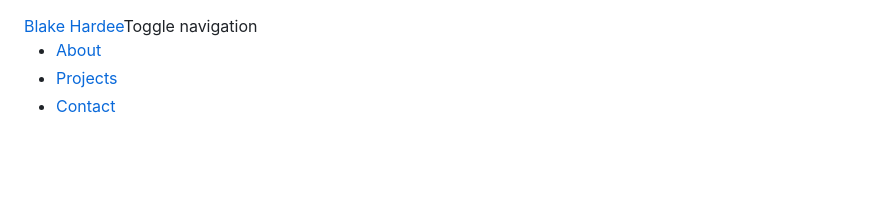
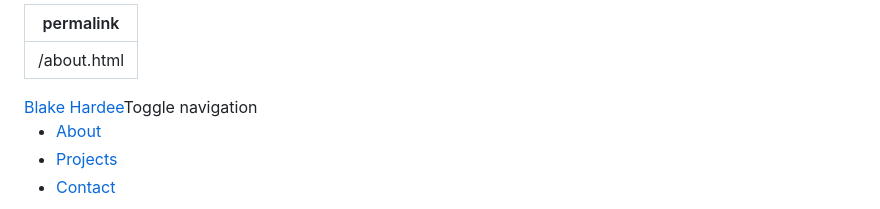
Before and after one commit to bhardee16/my-portfolio, a Markdown page: About.md, the part around the change. Drawn GitHub-style; blank space fills up the shorter version.

```diff
--- a/About.md
+++ b/About.md
@@ -1,3 +1,6 @@
+---
+permalink: /about.html
+---
 <!DOCTYPE html>
 <html lang="en">
 
```
